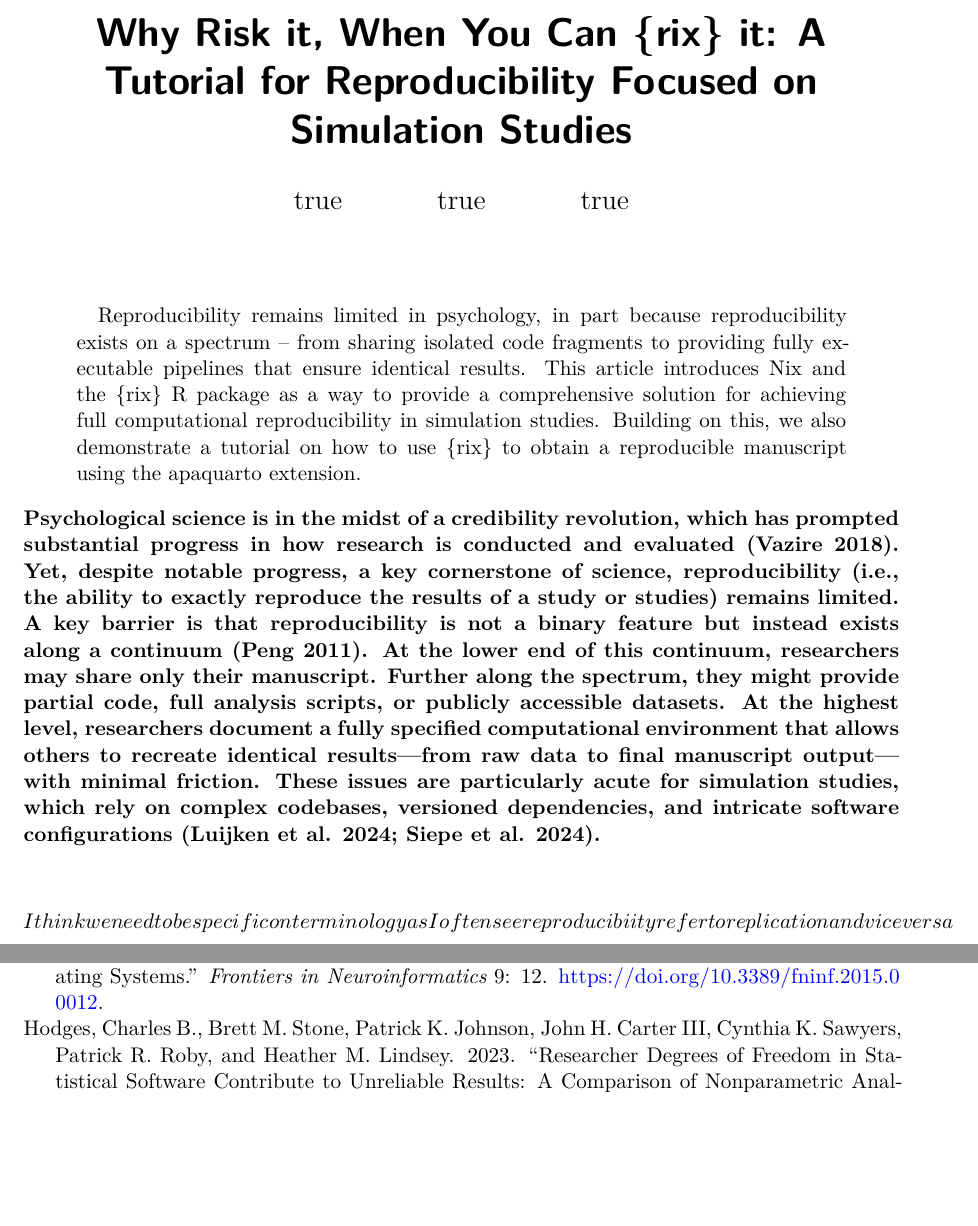
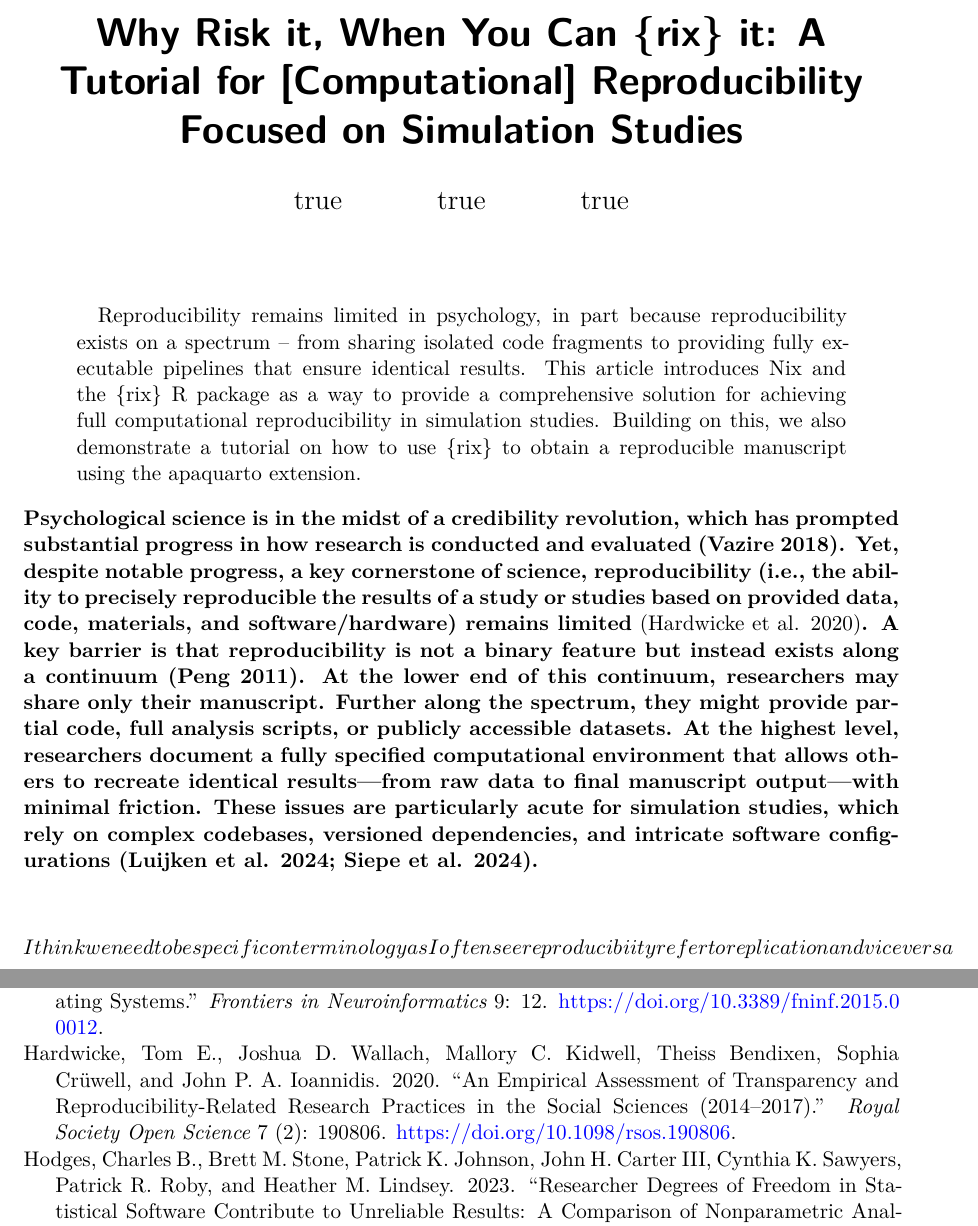
Before and after one commit to felipelfv/Why-risk-it-when-you-can-rix-it, a Quarto document (article.qmd): two parts of pages 1 and 16 of 17, joined at a grey line, cut so that both start at the same text, the shorter picture padded with empty space. Rendered offline with R 4.5, knitr and Pandoc in place of Quarto, then LaTeX, with nearby package versions; drawn as R Markdown's standard PDF in place of the format the file asks for.

Commit message:
more edits

````diff
--- a/article.qmd
+++ b/article.qmd
@@ -1,5 +1,5 @@
 ---
-title: "Why Risk it, When You Can {rix} it: A Tutorial for Reproducibility Focused on Simulation Studies"
+title: "Why Risk it, When You Can {rix} it: A Tutorial for [Computational] Reproducibility Focused on Simulation Studies"
 shorttitle: "Reproducibility with rix"
 author:
   - name: Felipe Fontana Vieira
@@ -55,7 +55,7 @@ library(dplyr)
 
 ```
 
-**Psychological science is in the midst of a credibility revolution, which has prompted substantial progress in how research is conducted and evaluated [@vazire2018]. Yet, despite notable progress, a key cornerstone of science, reproducibility (i.e., the ability to exactly reproduce the results of a study or studies) remains limited. A key barrier is that reproducibility is not a binary feature but instead exists along a continuum [@peng_2011]. At the lower end of this continuum, researchers may share only their manuscript. Further along the spectrum, they might provide partial code, full analysis scripts, or publicly accessible datasets. At the highest level, researchers document a fully specified computational environment that allows others to recreate identical results—from raw data to final manuscript output—with minimal friction. These issues are particularly acute for simulation studies, which rely on complex codebases, versioned dependencies, and intricate software configurations [@luijken_etall_2024; @siepe_etall_2024].**
+**Psychological science is in the midst of a credibility revolution, which has prompted substantial progress in how research is conducted and evaluated [@vazire2018]. Yet, despite notable progress, a key cornerstone of science, reproducibility (i.e., the ability to precisely reproducible the results of a study or studies based on provided data, code, materials, and software/hardware) remains limited** [@hardwicke2020]**. A key barrier is that reproducibility is not a binary feature but instead exists along a continuum [@peng_2011]. At the lower end of this continuum, researchers may share only their manuscript. Further along the spectrum, they might provide partial code, full analysis scripts, or publicly accessible datasets. At the highest level, researchers document a fully specified computational environment that allows others to recreate identical results—from raw data to final manuscript output—with minimal friction. These issues are particularly acute for simulation studies, which rely on complex codebases, versioned dependencies, and intricate software configurations [@luijken_etall_2024; @siepe_etall_2024].**
 
 \[I think we need to be specific on terminology as I often see reproducibiity refer to replication and vice versa\]
 
--- a/references.bib
+++ b/references.bib
@@ -330,3 +330,18 @@
 	url = {http://dx.doi.org/10.1177/1745691617751884},
 	langid = {en}
 }
+
+@article{hardwicke2020,
+	title = {An empirical assessment of transparency and reproducibility-related research practices in the social sciences (2014{\textendash}2017)},
+	author = {Hardwicke, Tom E. and Wallach, Joshua D. and Kidwell, Mallory C. and Bendixen, Theiss and {Crüwell}, Sophia and Ioannidis, John P. A.},
+	year = {2020},
+	month = {02},
+	date = {2020-02},
+	journal = {Royal Society Open Science},
+	pages = {190806},
+	volume = {7},
+	number = {2},
+	doi = {10.1098/rsos.190806},
+	url = {http://dx.doi.org/10.1098/rsos.190806},
+	langid = {en}
+}
````
Also changed, not shown: article.qmd (12 more changed lines).
